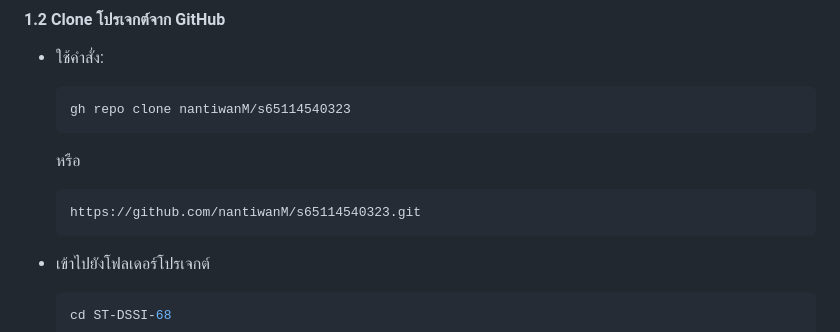
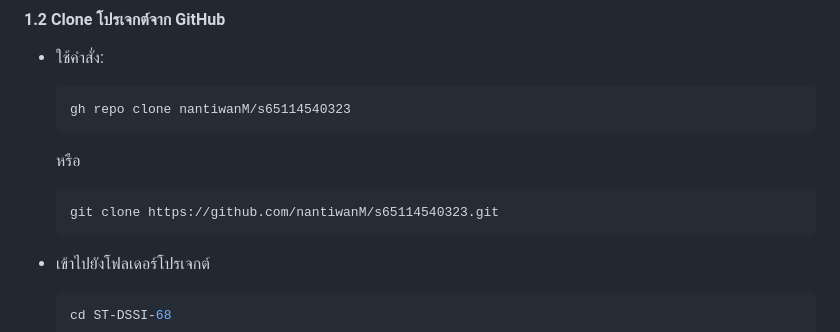
Before and after one commit to nantiwanM/s65114540323, a Markdown page: README.md, the part around the change. Drawn GitHub-style.

````diff
--- a/README.md
+++ b/README.md
@@ -27,7 +27,7 @@
   หรือ
 
   ```bash
-  https://github.com/nantiwanM/s65114540323.git
+  git clone https://github.com/nantiwanM/s65114540323.git
   ```
 - เข้าไปยังโฟลเดอร์โปรเจกต์
 
````
